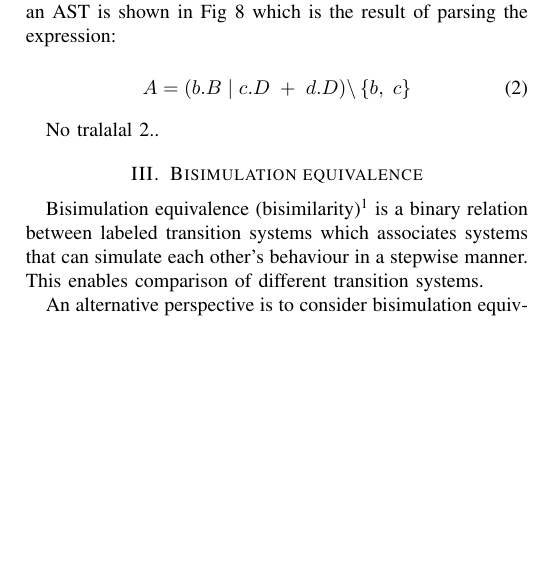
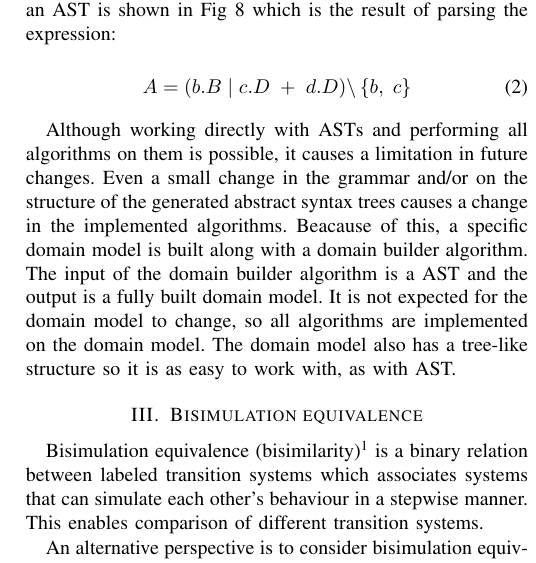
Before and after one commit to metodim/formalnimetodi, a LaTeX paper (doc/formal methods report summer 2011.tex, which reads doc/Chapters/Parsing.tex): part of one column of page 2 of 5, cut so that both start at the same text, the shorter picture padded with empty space. Compiled offline with pdfLaTeX.

Commit message:
- reverting Parsing.tex

```diff
--- a/doc/Chapters/Parsing.tex
+++ b/doc/Chapters/Parsing.tex
@@ -60,4 +60,10 @@ tokens. One example of an AST is shown in  Fig \ref{fig:ast_example} which is th
 \label{fig:ast_example}
 \end{figure}
 
-No tralalal \ref{eq:ccs_example}..
+Although working directly with ASTs and performing all algorithms on them is possible, it causes
+a limitation in future changes. Even a small change in the grammar and/or on the structure of the
+generated abstract syntax trees causes a change in the implemented algorithms. Beacause of this,
+a specific domain model is built along with a domain builder algorithm. The input of the domain
+builder algorithm is a AST and the output is a fully built domain model. It is not expected for
+the domain model to change, so all algorithms are implemented on the domain model. The domain
+model also has a tree-like structure so it is as easy to work with, as with AST.
```
Also changed, not shown: 1 other file.
